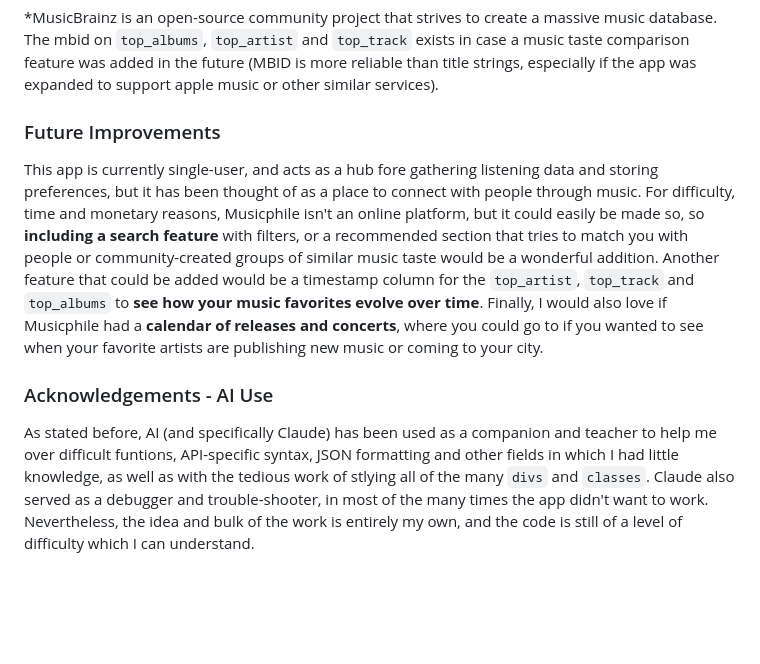
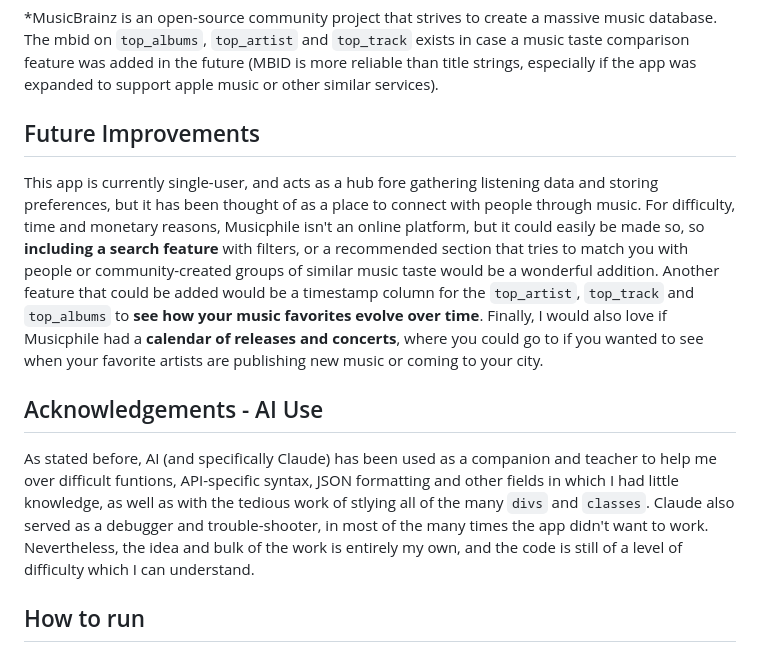
Before and after one commit to GonSoto/musicphile, a Markdown page: README.md, the part around the change. Drawn GitHub-style; blank space fills up the shorter version.

```diff
--- a/README.md
+++ b/README.md
@@ -70,10 +70,12 @@ Stores each user's single manually chosen favourite track at the moment. Each us
 
 *MusicBrainz is an open-source community project that strives to create a massive music database. The mbid on `top_albums`, `top_artist` and `top_track` exists in case a music taste comparison feature was added in the future (MBID is more reliable than title strings, especially if the app was expanded to support apple music or other similar services).
 
-### Future Improvements
+## Future Improvements
 This app is currently single-user, and acts as a hub fore gathering listening data and storing preferences, but it has been thought of as a place to connect with people through music. For difficulty, time and monetary reasons, Musicphile isn't an online platform, but it could easily be made so, so **including a search feature** with filters, or a recommended section that tries to match you with people or community-created groups of similar music taste would be a wonderful addition.
 Another feature that could be added would be a timestamp column for the `top_artist`, `top_track` and `top_albums` to **see how your music favorites evolve over time**.
 Finally, I would also love if Musicphile had a **calendar of releases and concerts**, where you could go to if you wanted to see when your favorite artists are publishing new music or coming to your city.
 
-### Acknowledgements - AI Use
+## Acknowledgements - AI Use
 As stated before, AI (and specifically Claude) has been used as a companion and teacher to help me over difficult funtions, API-specific syntax, JSON formatting and other fields in which I had little knowledge, as well as with the tedious work of stlying all of the many `divs` and `classes`. Claude also served as a debugger and trouble-shooter, in most of the many times the app didn't want to work. Nevertheless, the idea and bulk of the work is entirely my own, and the code is still of a level of difficulty which I can understand.
+
+## How to run
```
